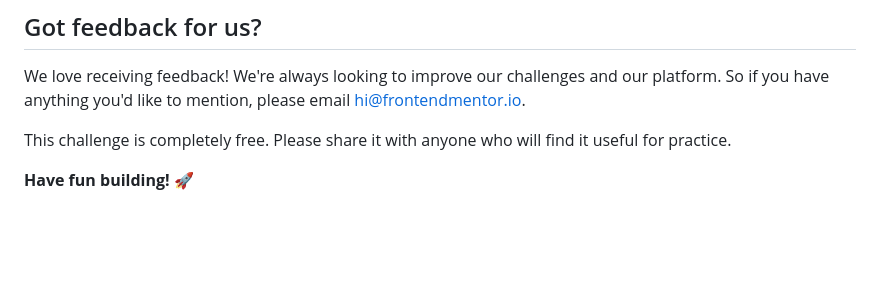
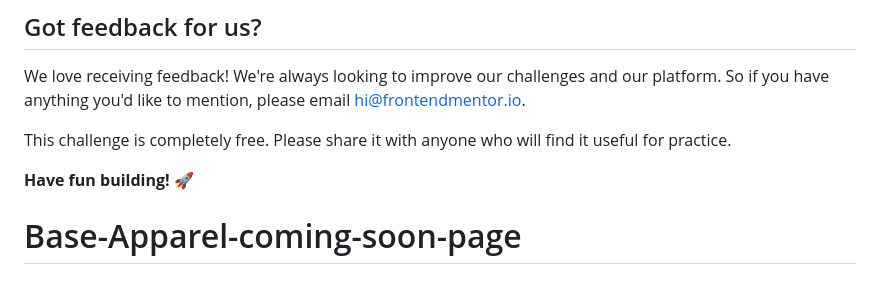
Before and after one commit to Bofi1/Base-Apparel-coming-soon-page, a Markdown page: README.md, the part around the change. GitHub-like rendering; blank space fills up the shorter version.

```diff
--- a/README.md
+++ b/README.md
@@ -93,3 +93,4 @@ We love receiving feedback! We're always looking to improve our challenges and o
 This challenge is completely free. Please share it with anyone who will find it useful for practice.
 
 **Have fun building!** 🚀
+# Base-Apparel-coming-soon-page
```
